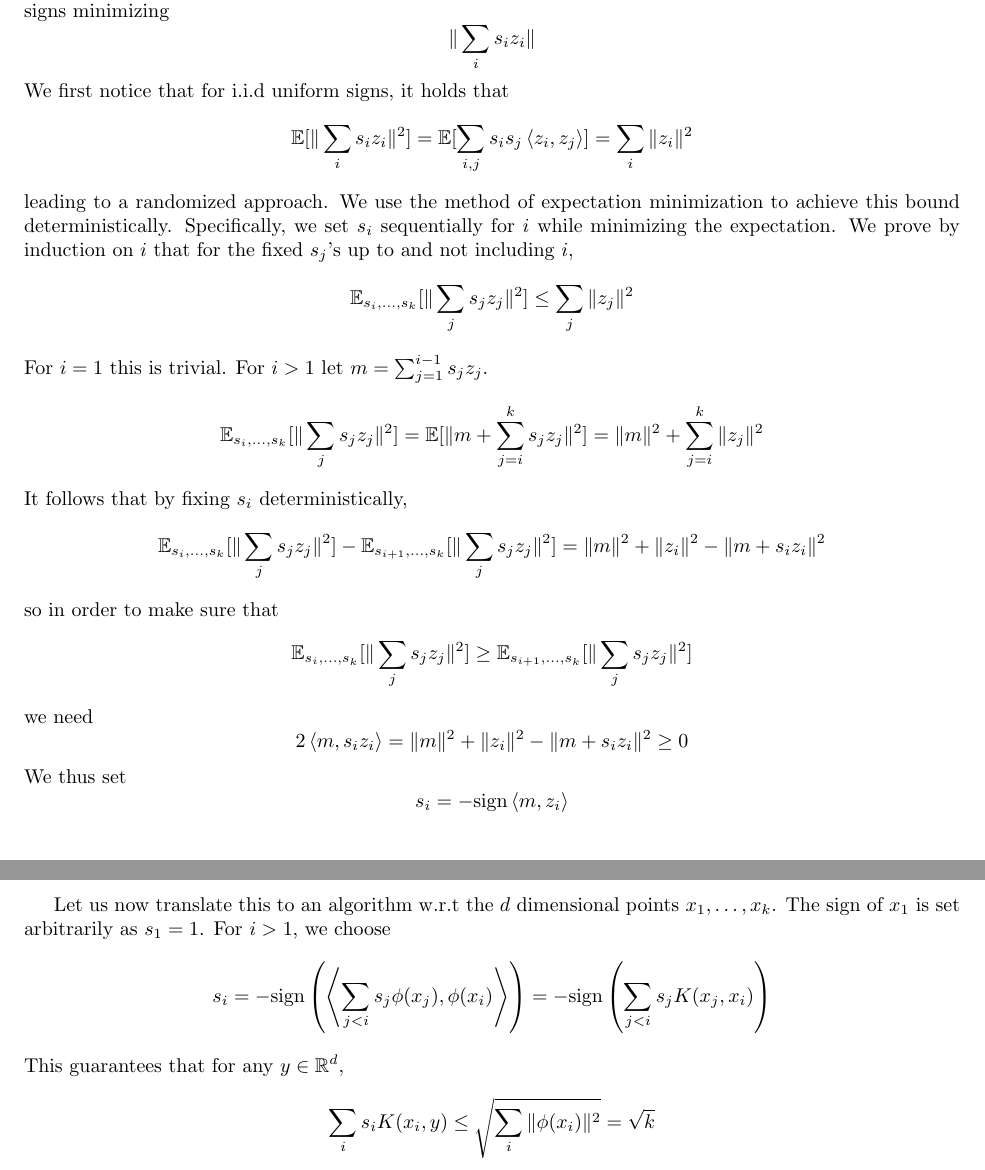
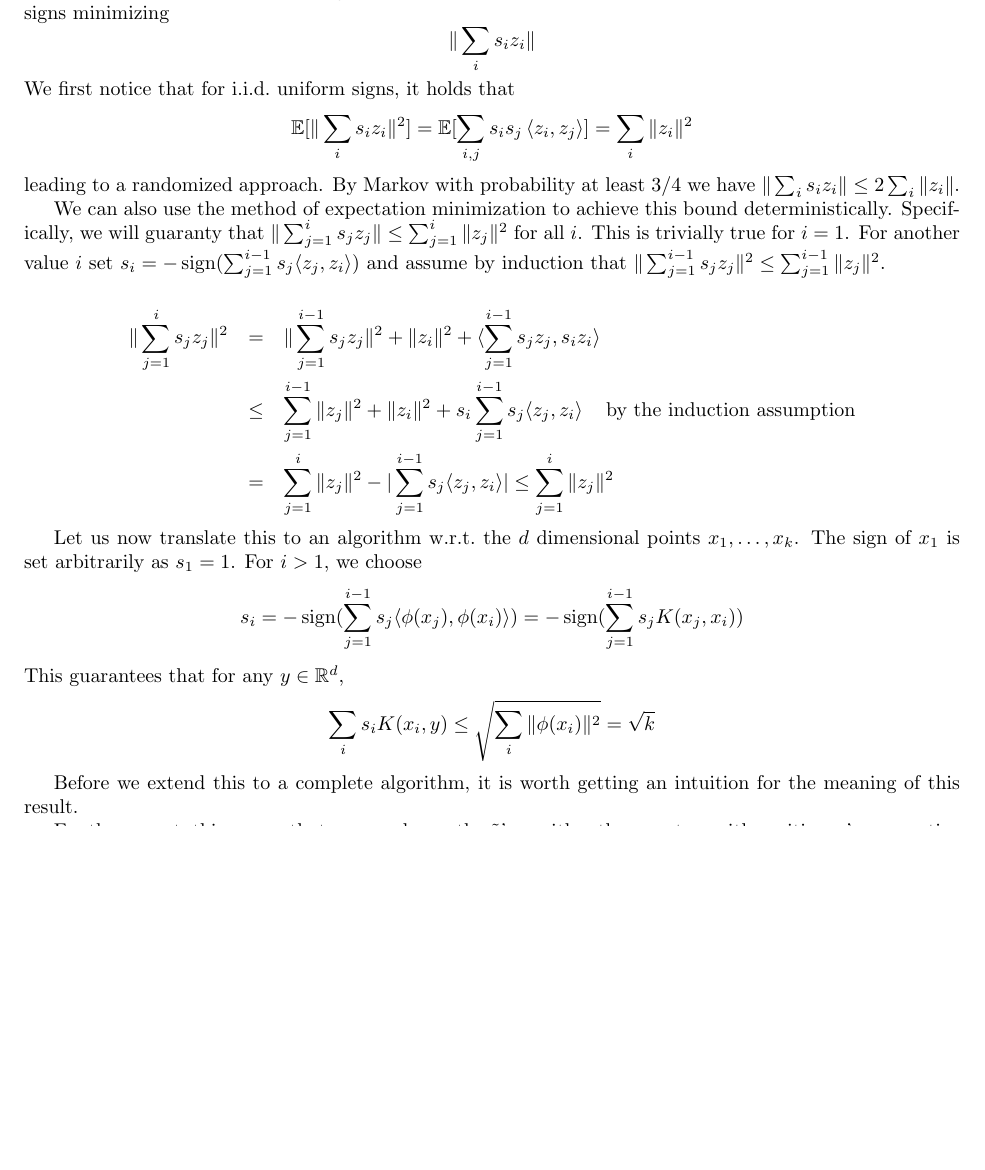
Before and after one commit to zkarnin/density_sketch, a LaTeX paper (density.tex): two parts of pages 2 and 3 of 3 before the commit and part of page 2 of 2 after it, the two joined at a grey line, cut so that both start at the same text, the shorter picture padded with empty space. Compiled offline with pdfLaTeX.

Commit message:
some edit

```diff
--- a/density.tex
+++ b/density.tex
@@ -21,7 +21,7 @@
 \newcommand{\ip}[1]{\left \langle #1 \right \rangle}
 \newcommand{\R}{\mathbb{R}}
 \newcommand{\E}{\mathbb{E}}
-\newcommand{\D}{\text{Density}}
+\newcommand{\D}{\rho}
 \newcommand{\eps}{\epsilon}
 %\usepackage{ntheorem}
 %\usepackage{amsthm}
@@ -77,25 +77,30 @@ This upper bound allows to optimize a much easier minimization function.
 
 We continue to solve the following problem: Given $k$ vectors $z_1,\ldots,z_k$ in an inner product space, compute signs minimizing
 $$\| \sum_i s_i z_i \| $$
-We first notice that for i.i.d uniform signs, it holds that
+We first notice that for i.i.d.\ uniform signs, it holds that
 $$\E[\| \sum_i s_i z_i \|^2] = \E[\sum_{i,j} s_i s_j \ip{z_i, z_j}] = \sum_i \|z_i\|^2 $$
-leading to a randomized approach. We use the method of expectation minimization to achieve this bound deterministically. Specifically, we set $s_i$ sequentially for $i$ while minimizing the expectation. We prove by induction on $i$ that for the fixed $s_j$'s up to and not including $i$,
-$$\E_{s_i,\ldots,s_k}[\| \sum_j s_j z_j \|^2] \leq \sum_j \|z_j\|^2$$
-For $i=1$ this is trivial. For $i>1$ let $m=\sum_{j=1}^{i-1} s_j z_j$.
-$$ \E_{s_i,\ldots,s_k}[\| \sum_j s_j z_j \|^2] = \E[\| m + \sum_{j=i}^k s_j z_j \|^2] = \|m\|^2 + \sum_{j=i}^k \|z_j\|^2$$
-It follows that by fixing $s_i$ deterministically,
-$$ \E_{s_i,\ldots,s_k}[\| \sum_j s_j z_j \|^2] - \E_{s_{i+1},\ldots,s_k}[\| \sum_j s_j z_j \|^2] = \|m\|^2 + \|z_i\|^2 - \|m + s_i z_i\|^2  $$
-so in order to make sure that
-$$ \E_{s_i,\ldots,s_k}[\| \sum_j s_j z_j \|^2] \geq \E_{s_{i+1},\ldots,s_k}[\| \sum_j s_j z_j \|^2] $$
-we need
-$$ 2\ip{m,s_i z_i} = \|m\|^2 + \|z_i\|^2 - \|m + s_i z_i\|^2 \geq 0 $$
-We thus set
-$$ s_i = -\text{sign} \ip{m,z_i}$$
+leading to a randomized approach. By Markov with probability at least $3/4$ we have $\| \sum_i s_i z_i \| \le 2\sum_i \|z_i\|$.
 
-Let us now translate this to an algorithm w.r.t the $d$ dimensional points $x_1,\ldots, x_k$. The sign of $x_1$ is set arbitrarily as $s_1=1$. For $i>1$, we choose
-$$ s_i = -\text{sign} \left( \ip{\sum_{j<i} s_j \phi(x_j), \phi(x_i)} \right) = -\text{sign} \left( \sum_{j<i} s_j K(x_j, x_i) \right) $$
+We can also use the method of expectation minimization to achieve this bound deterministically.
+Specifically, we will guaranty that $\| \sum_{j=1}^i s_j z_j \| \le \sum_{j=1}^i \|z_j\|^2$ for all $i$.
+This is trivially true for $i=1$.
+For another value $i$ set $s_i = -\operatorname{sign} (\sum_{j=1}^{i-1}s_j \langle z_j, z_i \rangle)$
+and  assume by induction that $\| \sum_{j=1}^{i-1} s_j z_j\|^2 \le \sum_{j=1}^{i-1} \|z_j\|^2$.
+
+\begin{eqnarray*}
+\| \sum_{j=1}^{i}s_j z_j\|^2 &=& \|\sum_{j=1}^{i-1}s_j z_j\|^2 + \|z_i\|^2 + \langle \sum_{j=1}^{i-1}s_j z_j, s_i z_i\rangle \\
+&\le& \sum_{j=1}^{i-1} \|z_j\|^2 + \|z_i\|^2 + s_i \sum_{j=1}^{i-1}s_j \langle  z_j,  z_i\rangle \mbox{\;\;\; by the induction assumption}\\
+&=& \sum_{j=1}^{i} \|z_j\|^2 - |\sum_{j=1}^{i-1}s_j \langle  z_j,  z_i\rangle| \le \sum_{j=1}^{i} \|z_j\|^2
+\end{eqnarray*}
+
+
+Let us now translate this to an algorithm w.r.t.\ the $d$ dimensional points $x_1,\ldots, x_k$.
+The sign of $x_1$ is set arbitrarily as $s_1=1$. For $i>1$, we choose
+$$ s_i = -\operatorname{sign} (\sum_{j=1}^{i-1}s_j \langle \phi(x_j), \phi(x_i) \rangle) = -\operatorname{sign} (\sum_{j=1}^{i-1}s_j  K(x_j, x_i)) $$
 This guarantees that for any $y \in \R^d$,
 $$ \sum_i s_i K(x_i, y) \leq \sqrt{ \sum_i \|\phi(x_i)\|^2 } = \sqrt{k} $$
+
+Before we extend this to a complete algorithm, it is worth getting an intuition for the meaning of this result.
 
 For the coreset, this means that we can choose the $\tilde{x}$'s as either the $x$ vectors with positive $s_i$'s or negative $s_i$'s.
 
@@ -106,3 +111,24 @@ For the coreset, this means that we can choose the $\tilde{x}$'s as either the $
 
 
 \end{document}
+
+
+
+
+Let us choose the value  and assume by induction that
+
+
+
+%Specifically, we set $s_i$ sequentially for $i$ while minimizing the expectation.
+%We prove by induction on $i$ that for the fixed $s_j$'s up to and not including $i$,
+%$$\E_{s_i,\ldots,s_k}[\| \sum_j s_j z_j \|^2] \leq \sum_j \|z_j\|^2$$
+%For $i=1$ this is trivial. For $i>1$ let $v=\sum_{j=1}^{i-1} s_j z_j$.
+%$$ \E_{s_i,\ldots,s_k}[\| \sum_{j=1}^k s_j z_j \|^2] = \E[\| v + \sum_{j=i}^k s_j z_j \|^2] = \|v\|^2 + \sum_{j=i}^k \|z_j\|^2$$
+%It follows that by fixing $s_i$ deterministically,
+%$$ \E_{s_i,\ldots,s_k}[\| \sum_j s_j z_j \|^2] - \E_{s_{i+1},\ldots,s_k}[\| \sum_j s_j z_j \|^2] = \|v\|^2 + \|z_i\|^2 - \|v + s_i z_i\|^2  $$
+%so in order to make sure that
+%$$ \E_{s_i,\ldots,s_k}[\| \sum_j s_j z_j \|^2] \geq \E_{s_{i+1},\ldots,s_k}[\| \sum_j s_j z_j \|^2] $$
+%we need
+%$$ 2\ip{m,s_i z_i} = \|m\|^2 + \|z_i\|^2 - \|m + s_i z_i\|^2 \geq 0 $$
+%We thus set
+%$$ s_i = -\text{sign} \ip{m,z_i}$$
```
Also changed, not shown: density.tex (12 more changed lines).
